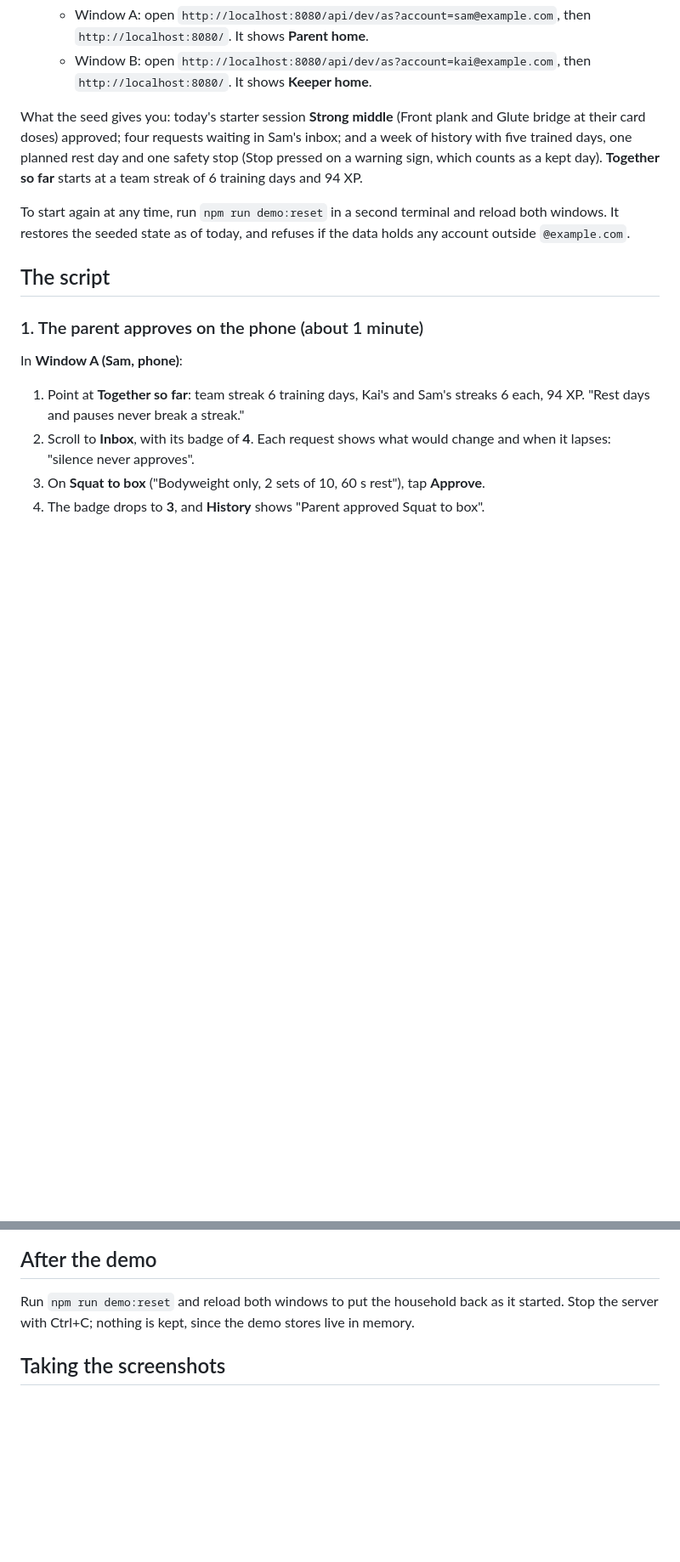
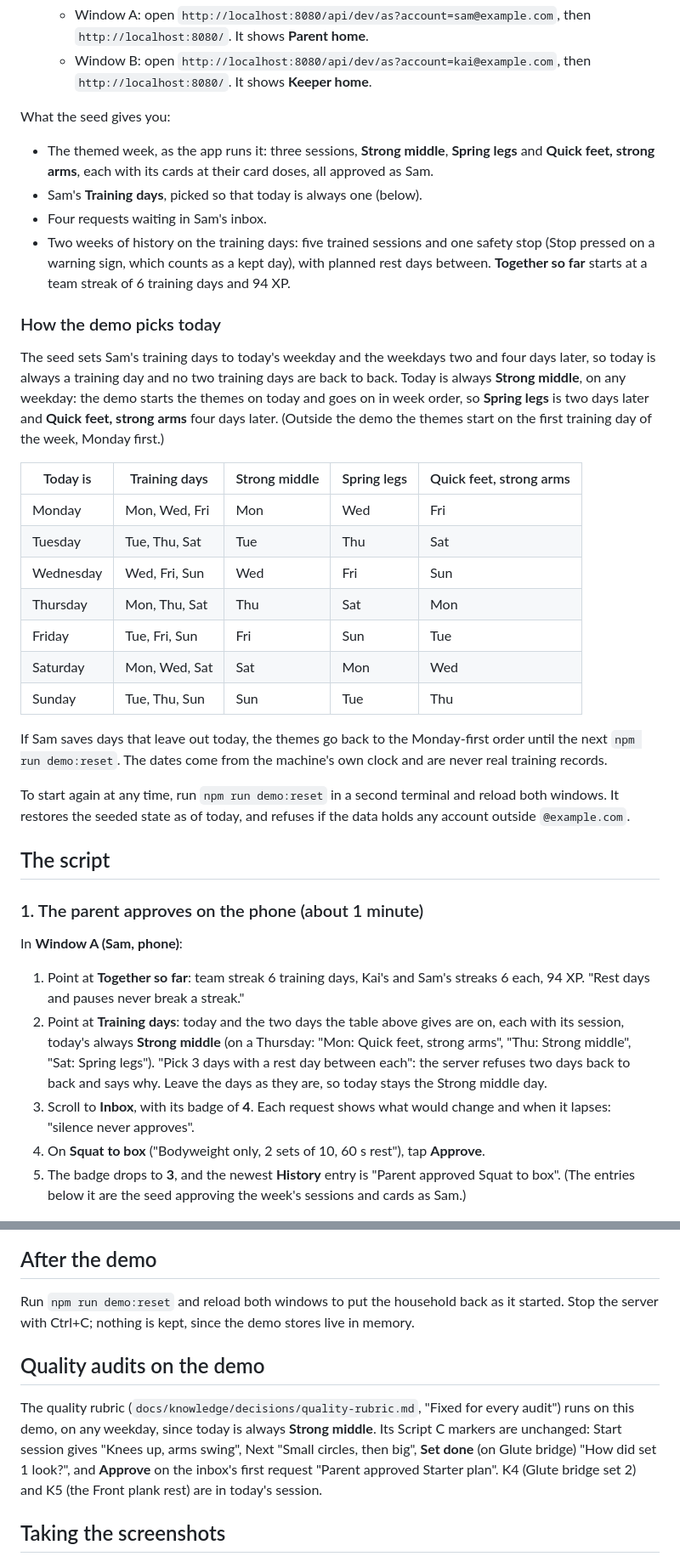
Before and after one commit to dandelion-love/goalie-goals, a Markdown page: docs/demo.md, 2 parts joined by grey strips. Shown at 85% size. Rendered like a GitHub page; blank space fills up the shorter version.

```diff
--- a/docs/demo.md
+++ b/docs/demo.md
@@ -37,11 +37,39 @@ No real person's data is in it, and no deployed service is involved.
    - Window B: open `http://localhost:8080/api/dev/as?account=kai@example.com`, then
      `http://localhost:8080/`. It shows **Keeper home**.
 
-What the seed gives you: today's starter session **Strong middle** (Front plank and Glute
-bridge at their card doses) approved; four requests waiting in Sam's inbox; and a week of
-history with five trained days, one planned rest day and one safety stop (Stop pressed on a
-warning sign, which counts as a kept day). **Together so far** starts at a team streak of 6
-training days and 94 XP.
+What the seed gives you:
+
+- The themed week, as the app runs it: three sessions, **Strong middle**, **Spring
+  legs** and **Quick feet, strong arms**, each with its cards at their card doses, all
+  approved as Sam.
+- Sam's **Training days**, picked so that today is always one (below).
+- Four requests waiting in Sam's inbox.
+- Two weeks of history on the training days: five trained sessions and one safety stop (Stop
+  pressed on a warning sign, which counts as a kept day), with planned rest days between.
+  **Together so far** starts at a team streak of 6 training days and 94 XP.
+
+### How the demo picks today
+
+The seed sets Sam's training days to today's weekday and the weekdays two and four days
+later, so today is always a training day and no two training days are back to back. Today
+is always **Strong middle**, on any weekday: the demo starts the themes on today and goes on
+in week order, so **Spring legs** is two days later and **Quick feet, strong arms** four
+days later. (Outside the demo the themes start on the first training day of the week,
+Monday first.)
+
+| Today is | Training days | Strong middle | Spring legs | Quick feet, strong arms |
+| --- | --- | --- | --- | --- |
+| Monday | Mon, Wed, Fri | Mon | Wed | Fri |
+| Tuesday | Tue, Thu, Sat | Tue | Thu | Sat |
+| Wednesday | Wed, Fri, Sun | Wed | Fri | Sun |
+| Thursday | Mon, Thu, Sat | Thu | Sat | Mon |
+| Friday | Tue, Fri, Sun | Fri | Sun | Tue |
+| Saturday | Mon, Wed, Sat | Sat | Mon | Wed |
+| Sunday | Tue, Thu, Sun | Sun | Tue | Thu |
+
+If Sam saves days that leave out today, the themes go back to the Monday-first order until
+the next `npm run demo:reset`. The dates come from the machine's own clock and are never
+real training records.
 
 To start again at any time, run `npm run demo:reset` in a second terminal and reload both
 windows. It restores the seeded state as of today, and refuses if the data holds any account
@@ -55,10 +83,16 @@ In **Window A (Sam, phone)**:
 
 1. Point at **Together so far**: team streak 6 training days, Kai's and Sam's streaks 6 each,
    94 XP. "Rest days and pauses never break a streak."
-2. Scroll to **Inbox**, with its badge of **4**. Each request shows what would change and
+2. Point at **Training days**: today and the two days the table above gives are on, each
+   with its session, today's always **Strong middle** (on a Thursday: "Mon: Quick feet,
+   strong arms", "Thu: Strong middle", "Sat: Spring legs"). "Pick 3 days with a rest day
+   between each": the server refuses two days back to back and says why. Leave the days as
+   they are, so today stays the Strong middle day.
+3. Scroll to **Inbox**, with its badge of **4**. Each request shows what would change and
    when it lapses: "silence never approves".
-3. On **Squat to box** ("Bodyweight only, 2 sets of 10, 60 s rest"), tap **Approve**.
-4. The badge drops to **3**, and **History** shows "Parent approved Squat to box".
+4. On **Squat to box** ("Bodyweight only, 2 sets of 10, 60 s rest"), tap **Approve**.
+5. The badge drops to **3**, and the newest **History** entry is "Parent approved Squat to
+   box". (The entries below it are the seed approving the week's sessions and cards as Sam.)
 
 ![Parent home on a phone, the inbox with its badge of 4 and the Squat to box request](demo/01-parent-inbox-phone.png)
 
@@ -131,6 +169,15 @@ In **Window A (Sam, phone)**:
 Run `npm run demo:reset` and reload both windows to put the household back as it started.
 Stop the server with Ctrl+C; nothing is kept, since the demo stores live in memory.
 
+## Quality audits on the demo
+
+The quality rubric (`docs/knowledge/decisions/quality-rubric.md`, "Fixed for every audit")
+runs on this demo, on any weekday, since today is always **Strong middle**. Its Script C
+markers are unchanged: Start session gives "Knees up, arms swing", Next "Small circles, then
+big", **Set done** (on Glute bridge) "How did set 1 look?", and **Approve** on the inbox's
+first request "Parent approved Starter plan". K4 (Glute bridge set 2) and K5 (the Front
+plank rest) are in today's session.
+
 ## Taking the screenshots
 
 - Take them from this local run with the demo household only, at the window sizes above.
```
Also changed, not shown: other parts of docs/demo.md (+10 -6 lines), server/README.md (+17 -10 lines), docs/demo/03-keeper-today-ipad.png, docs/demo/05-keeper-finish-ipad.png, 5 other files.
